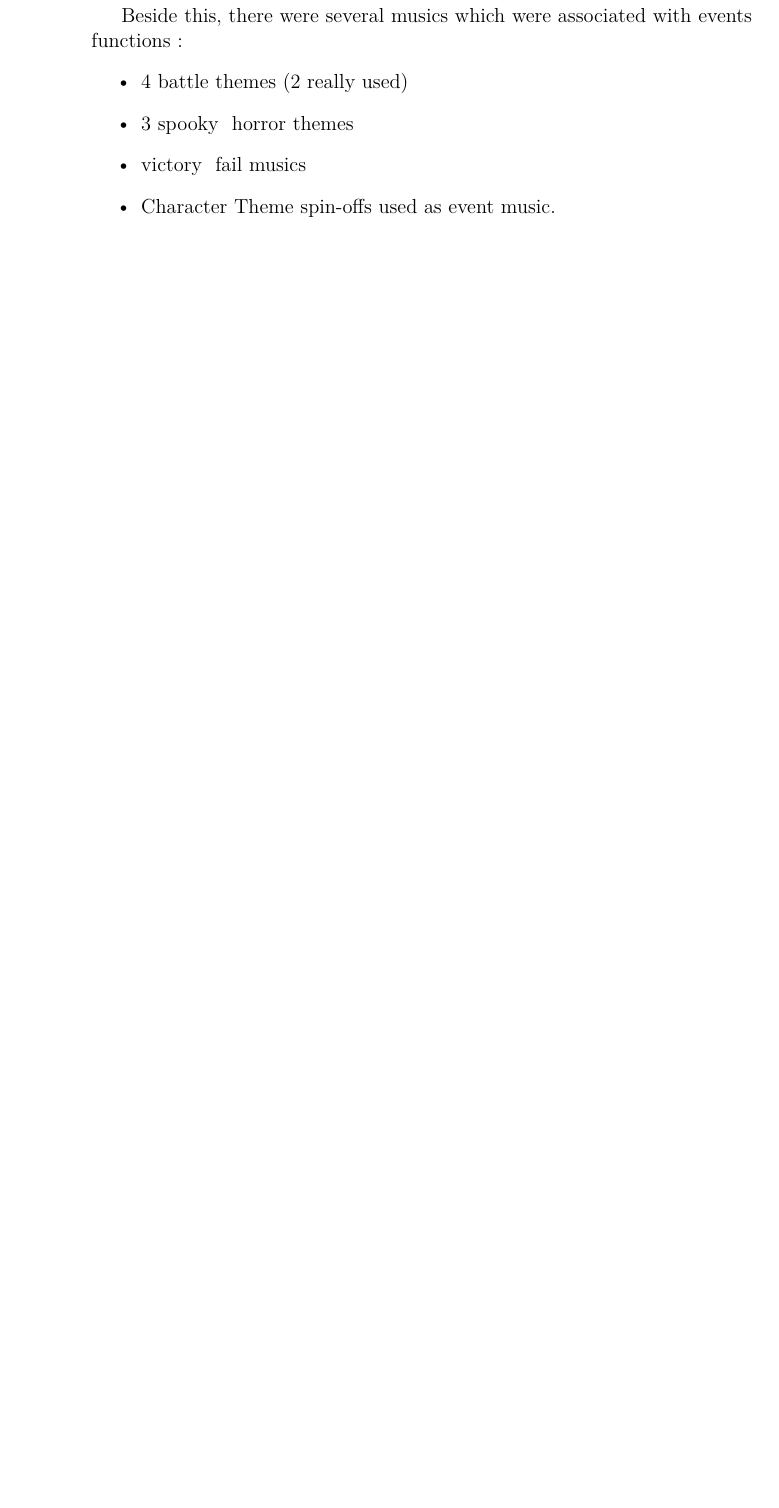
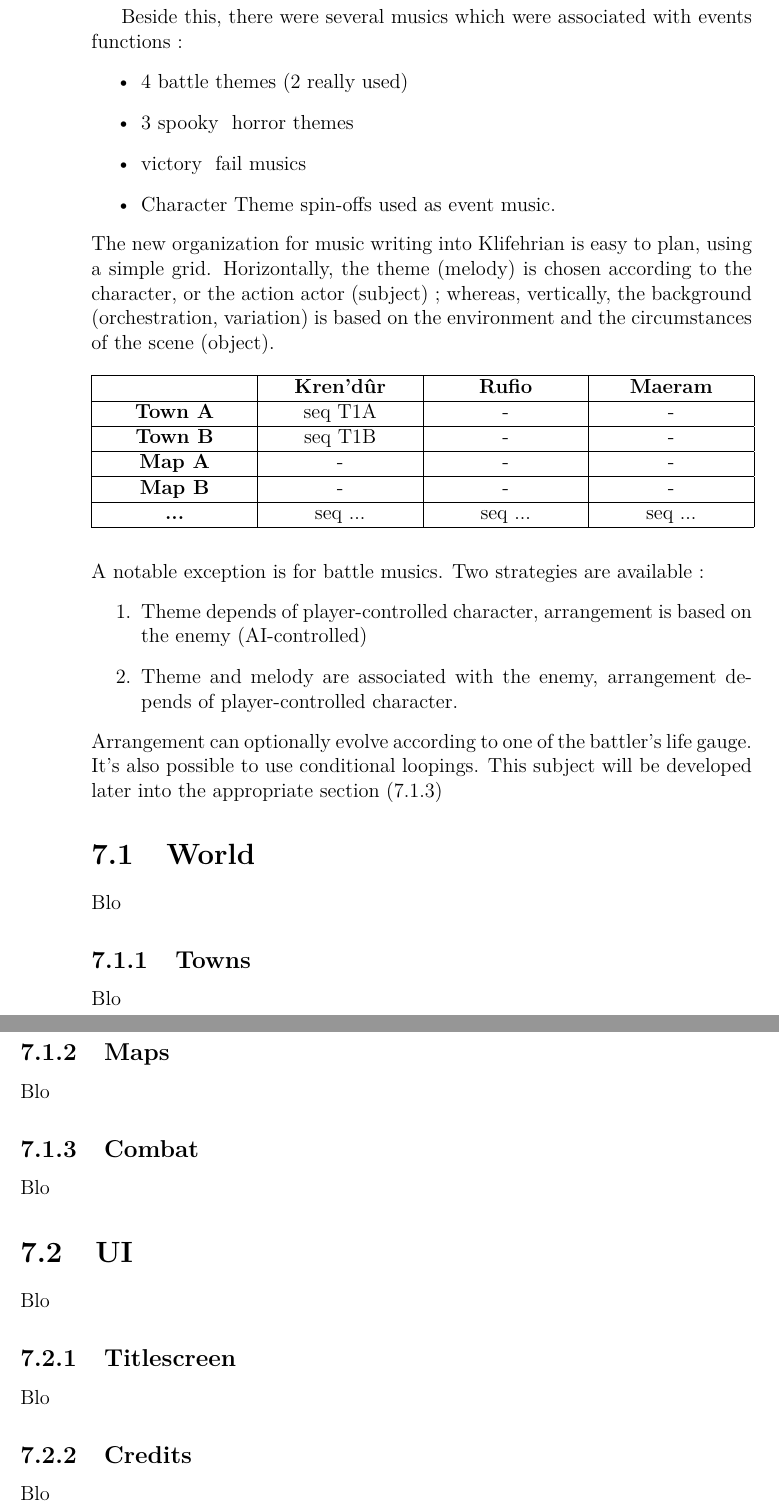
Before and after one commit to Duality-Workshop/Klifehrian, a LaTeX thesis (Specifications/specifications.tex): part of page 38 of 38 before the commit and two parts of pages 38 and 39 of 39 after it, the two joined at a grey line, cut so that both start at the same text, the shorter picture padded with empty space. Compiled offline with pdfLaTeX.

Commit message:
Update specifications
Add informations on music

```diff
--- a/Specifications/specifications.tex
+++ b/Specifications/specifications.tex
@@ -4,6 +4,7 @@
 \usepackage[T1]{fontenc}
 \usepackage[english]{babel}
 \usepackage{url}
+\usepackage{array}
 \usepackage{lmodern}
 \usepackage{fancyhdr}
 \usepackage{graphicx}
@@ -653,4 +654,47 @@ Main musical axes written in 2007 are the following :
 	\item victory \/ fail musics
 	\item Character Theme spin-offs used as event music.
 \end{itemize}
+The new organization for music writing into Klifehrian is easy to plan, using a simple grid.
+Horizontally, the theme (melody) is chosen according to the character, or the action actor (subject) ; whereas, vertically, the background (orchestration, variation) is based on the environment and the circumstances of the scene (object).
+\\ \\
+\begin{tabular}{|>{\centering \arraybackslash}p{3cm}|>{\centering \arraybackslash}p{3cm}|>{\centering \arraybackslash}p{3cm}|>{\centering \arraybackslash}p{3cm}|}
+\hline
+ & \textbf{Kren'd\^ur} & \textbf{Rufio} & \textbf{Maeram} \\
+\hline
+\textbf{Town A} & seq T1A & - & - \\
+\hline
+\textbf{Town B} & seq T1B & - & - \\
+\hline
+\textbf{Map A} & - & - & - \\
+\hline
+\textbf{Map B} & - & - & - \\
+\hline
+ \textbf{...} & seq ... & seq ... & seq ... \\
+\hline
+\end{tabular}
+\\ \\ \\
+A notable exception is for battle musics. Two strategies are available :
+\begin{enumerate}
+	\item Theme depends of player-controlled character, arrangement is based on the enemy (AI-controlled)
+	\item Theme and melody are associated with the enemy, arrangement depends of player-controlled character.
+\end{enumerate}
+Arrangement can optionally evolve according to one of the battler's life gauge. It's also possible to use conditional loopings. This subject will be developed later into the appropriate section (7.1.3)
+%------------------------------------------------------------------------------------------------------------------------------------
+%------------------------------------------------------------------------------------------------------------------------------------
+\section{World}
+Blo
+\subsection{Towns}
+Blo
+\subsection{Maps}
+Blo
+\subsection{Combat}
+Blo
+%------------------------------------------------------------------------------------------------------------------------------------
+%------------------------------------------------------------------------------------------------------------------------------------
+\section{UI}
+Blo
+\subsection{Titlescreen}
+Blo
+\subsection{Credits}
+Blo
 \end{document}
```
Also changed, not shown: Specifications/specifications.pdf, 2 other files. Lines whose indentation alone changed are shown as unchanged.
